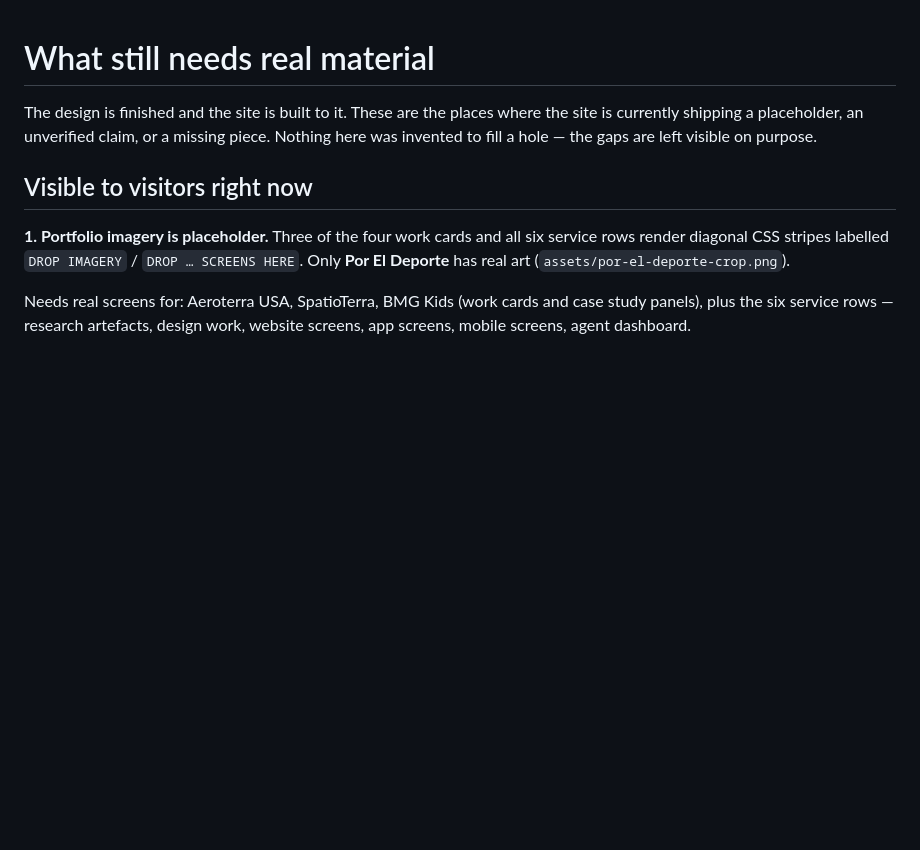
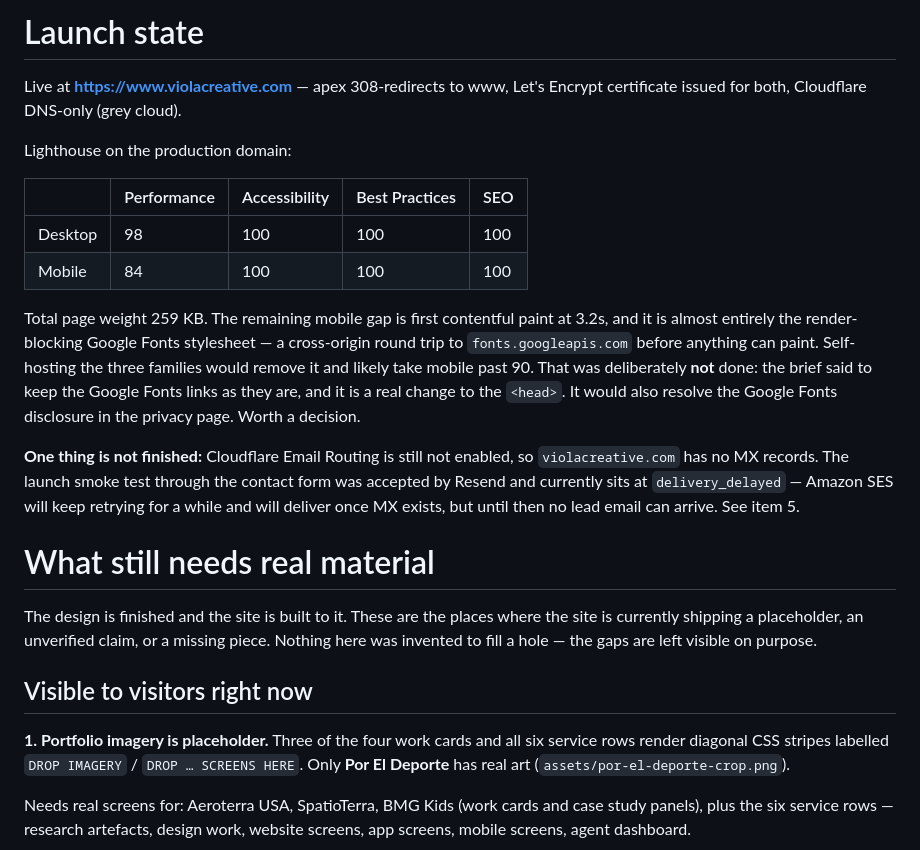
Before and after one commit to poreldeporte/viola-creative-web, a Markdown page: HANDOFF.md, the part around the change. Drawn GitHub-style; blank space fills up the shorter version.

Commit message:
Record launch state: live on www.violacreative.com, Lighthouse scores
Desktop 98/100/100/100, mobile 84/100/100/100, 259 KB total. Flags the two
open items: Cloudflare Email Routing is not enabled so there are no MX
records and the smoke-test lead is sitting at delivery_delayed, and the
remaining mobile FCP cost is the render-blocking Google Fonts stylesheet.

```diff
--- a/HANDOFF.md
+++ b/HANDOFF.md
@@ -1,3 +1,29 @@
+# Launch state
+
+Live at **https://www.violacreative.com** — apex 308-redirects to www, Let's
+Encrypt certificate issued for both, Cloudflare DNS-only (grey cloud).
+
+Lighthouse on the production domain:
+
+| | Performance | Accessibility | Best Practices | SEO |
+|---|---|---|---|---|
+| Desktop | 98 | 100 | 100 | 100 |
+| Mobile | 84 | 100 | 100 | 100 |
+
+Total page weight 259 KB. The remaining mobile gap is first contentful paint at
+3.2s, and it is almost entirely the render-blocking Google Fonts stylesheet — a
+cross-origin round trip to `fonts.googleapis.com` before anything can paint.
+Self-hosting the three families would remove it and likely take mobile past 90.
+That was deliberately **not** done: the brief said to keep the Google Fonts links
+as they are, and it is a real change to the `<head>`. It would also resolve the
+Google Fonts disclosure in the privacy page. Worth a decision.
+
+**One thing is not finished:** Cloudflare Email Routing is still not enabled, so
+`violacreative.com` has no MX records. The launch smoke test through the contact
+form was accepted by Resend and currently sits at `delivery_delayed` — Amazon SES
+will keep retrying for a while and will deliver once MX exists, but until then no
+lead email can arrive. See item 5.
+
 # What still needs real material
 
 The design is finished and the site is built to it. These are the places where the
```
